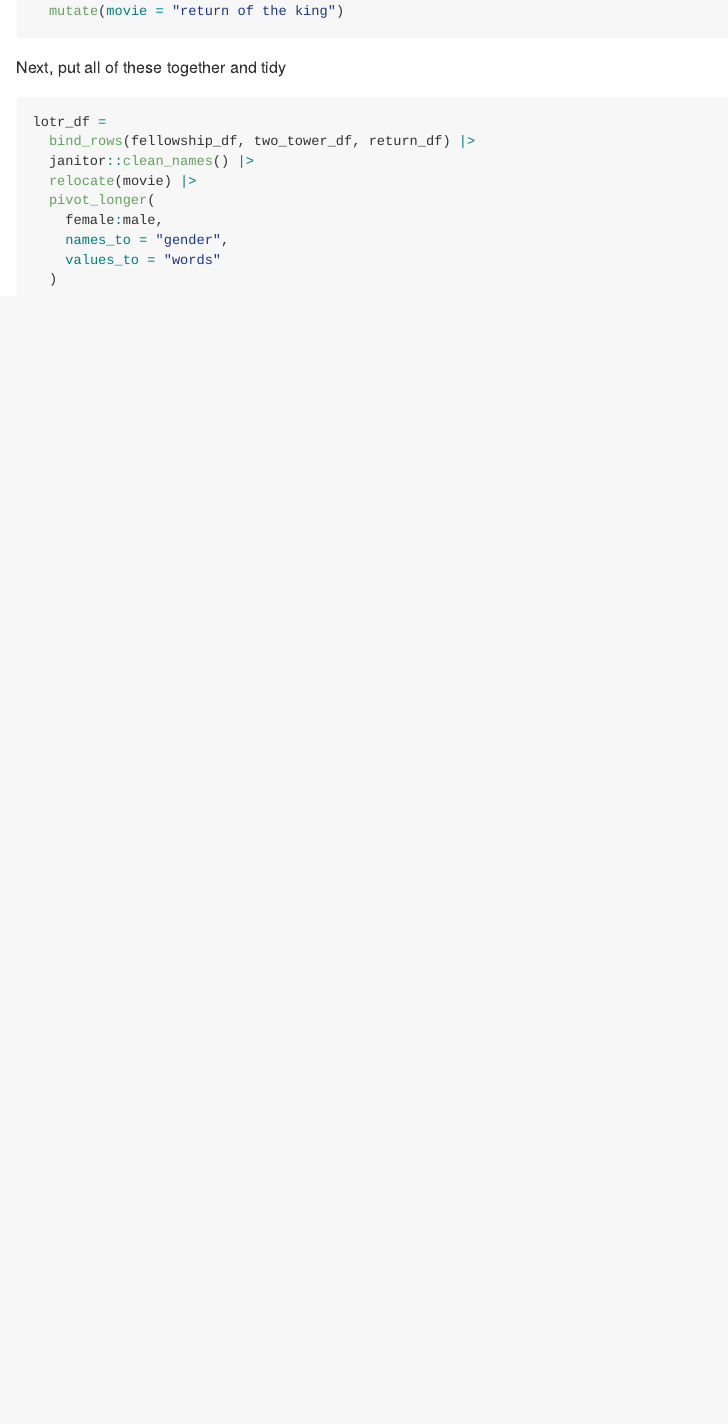
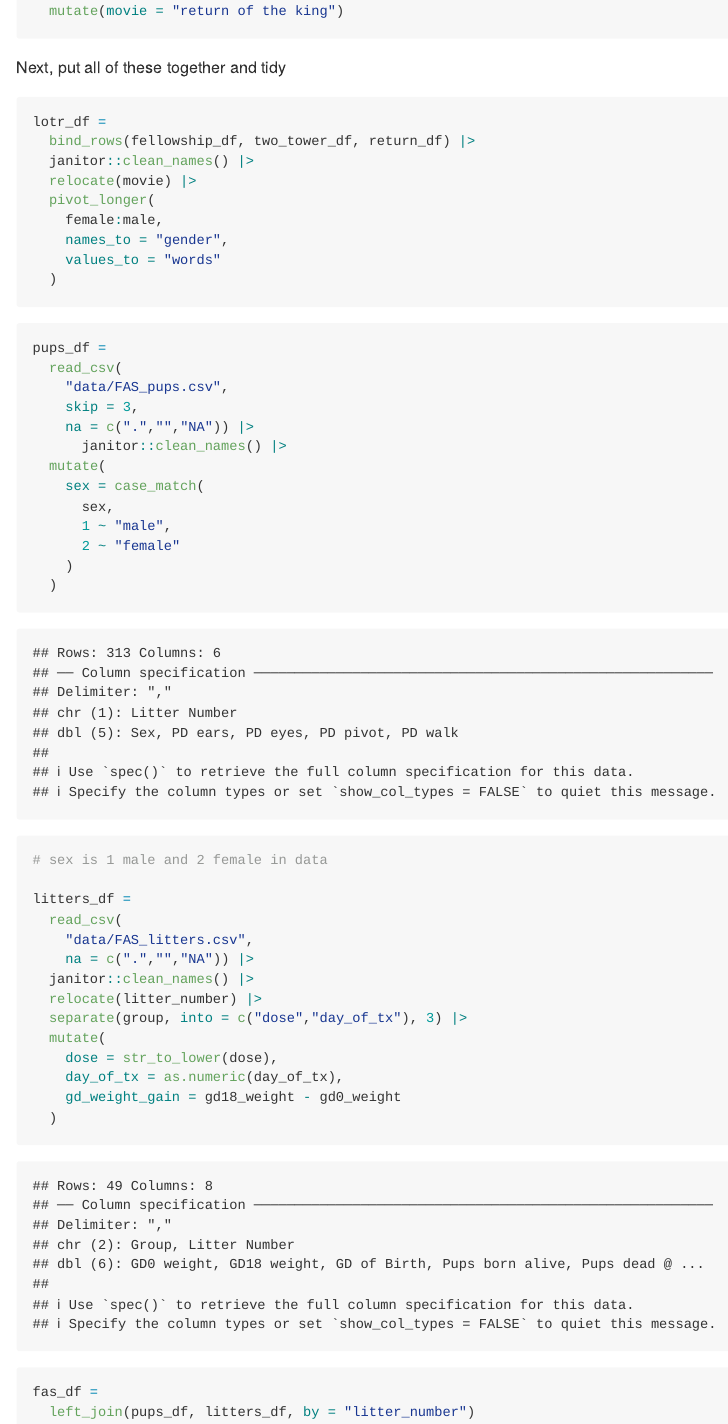
Before and after one commit to saavarni/data_wrangling_i, an R Markdown document (03_tidy_data.Rmd): the page in a window 1100 px wide, from 2500 px down. Rendered offline with R 4.5, knitr and Pandoc, with nearby package versions; some code elsewhere in the file could not run offline; column names are cleaned by a stand-in for the janitor package.

Commit message:
done with lecture notes

````diff
--- a/03_tidy_data.Rmd
+++ b/03_tidy_data.Rmd
@@ -98,3 +98,36 @@
     values_to = "words"
   )
 ```
+
+```{r}
+pups_df =
+  read_csv(
+    "data/FAS_pups.csv",
+    skip = 3,
+    na = c(".","","NA")) |>
+      janitor::clean_names() |>
+  mutate(
+    sex = case_match(
+      sex,
+      1 ~ "male",
+      2 ~ "female"
+    )
+  )
+# sex is 1 male and 2 female in data
+
+litters_df =
+  read_csv(
+    "data/FAS_litters.csv",
+    na = c(".","","NA")) |>
+  janitor::clean_names() |>
+  relocate(litter_number) |>
+  separate(group, into = c("dose","day_of_tx"), 3) |>
+  mutate(
+    dose = str_to_lower(dose),
+    day_of_tx = as.numeric(day_of_tx),
+    gd_weight_gain = gd18_weight - gd0_weight
+  )
+
+fas_df =
+  left_join(pups_df, litters_df, by = "litter_number")
+```
````
